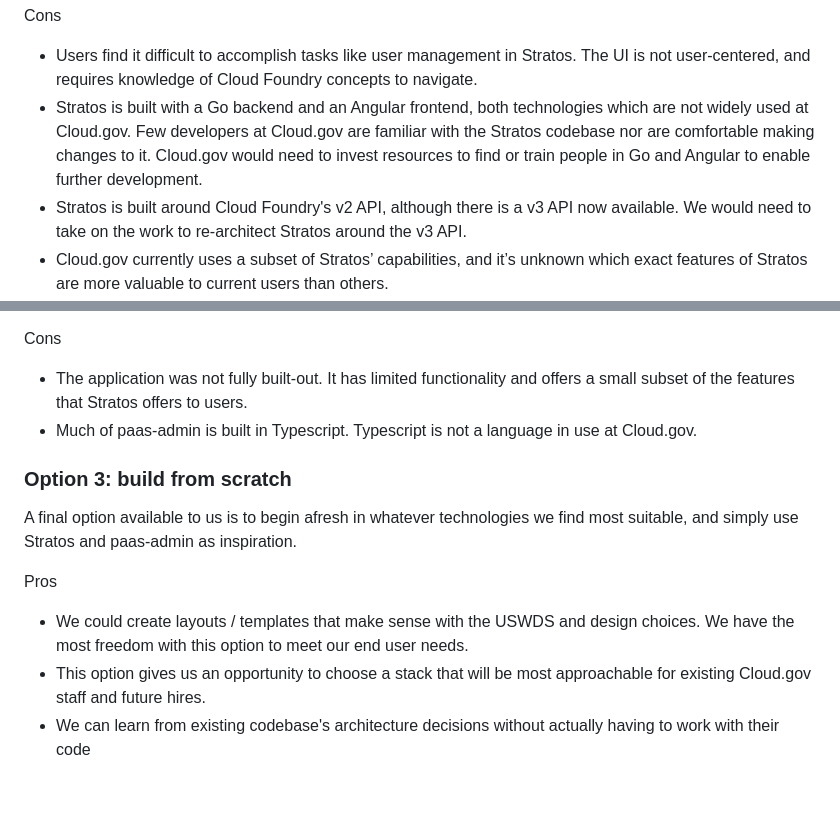
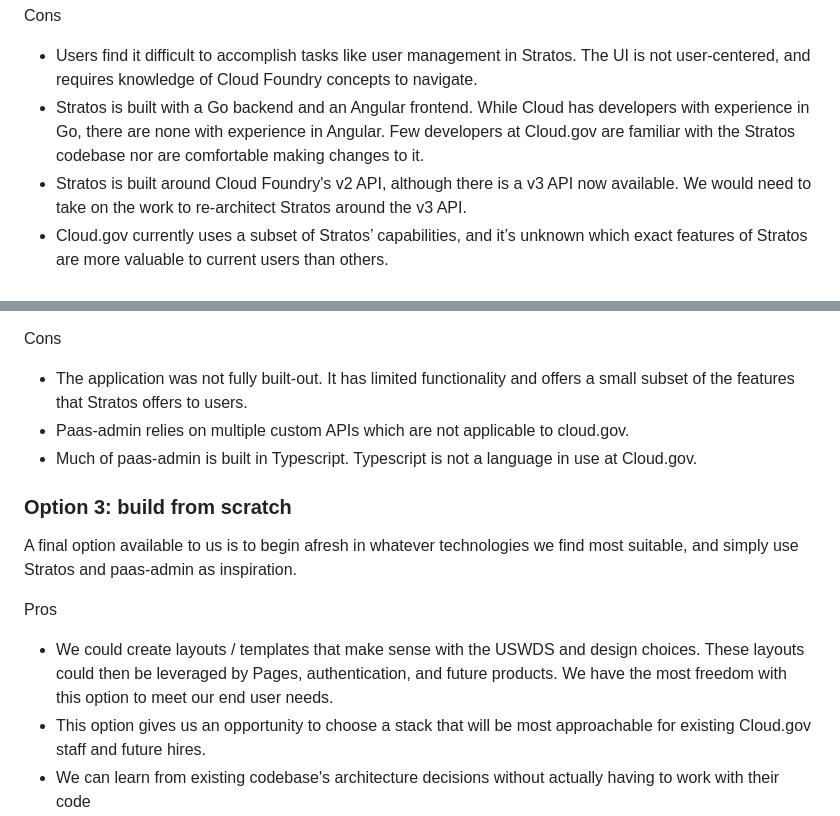
Before and after one commit to cloud-gov/cg-ui, a Markdown page: docs/adr/01_drop-consideration-of-stratos.md, 2 parts joined by grey strips. Rendered like a GitHub page; blank space fills up the shorter version.

Commit message:
amends adr based on feedback

```diff
--- a/docs/adr/01_drop-consideration-of-stratos.md
+++ b/docs/adr/01_drop-consideration-of-stratos.md
@@ -43,7 +43,7 @@ Neutral
 Cons
 
 - Users find it difficult to accomplish tasks like user management in Stratos. The UI is not user-centered, and requires knowledge of Cloud Foundry concepts to navigate.
-- Stratos is built with a Go backend and an Angular frontend, both technologies which are not widely used at Cloud.gov. Few developers at Cloud.gov are familiar with the Stratos codebase nor are comfortable making changes to it. Cloud.gov would need to invest resources to find or train people in Go and Angular to enable further development.
+- Stratos is built with a Go backend and an Angular frontend. While Cloud has developers with experience in Go, there are none with experience in Angular. Few developers at Cloud.gov are familiar with the Stratos codebase nor are comfortable making changes to it.
 - Stratos is built around Cloud Foundry's v2 API, although there is a v3 API now available. We would need to take on the work to re-architect Stratos around the v3 API.
 - Cloud.gov currently uses a subset of Stratos’ capabilities, and it’s unknown which exact features of Stratos are more valuable to current users than others.
 
@@ -62,6 +62,7 @@ Pros
 Cons
 
 - The application was not fully built-out. It has limited functionality and offers a small subset of the features that Stratos offers to users.
+- Paas-admin relies on multiple custom APIs which are not applicable to cloud.gov.
 - Much of paas-admin is built in Typescript. Typescript is not a language in use at Cloud.gov.
 
 ### Option 3: build from scratch
@@ -70,7 +71,7 @@ A final option available to us is to begin afresh in whatever technologies we fi
 
 Pros
 
-- We could create layouts / templates that make sense with the USWDS and design choices. We have the most freedom with this option to meet our end user needs.
+- We could create layouts / templates that make sense with the USWDS and design choices. These layouts could then be leveraged by Pages, authentication, and future products. We have the most freedom with this option to meet our end user needs.
 - This option gives us an opportunity to choose a stack that will be most approachable for existing Cloud.gov staff and future hires.
 - We can learn from existing codebase's architecture decisions without actually having to work with their code
 
```
